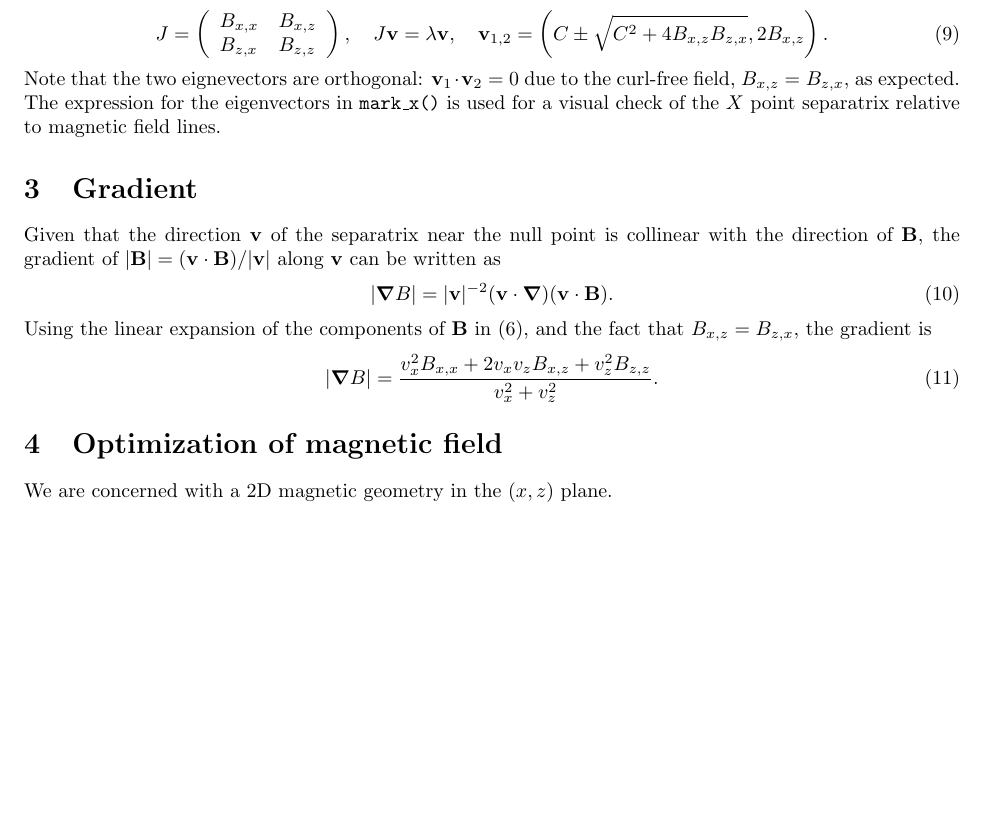
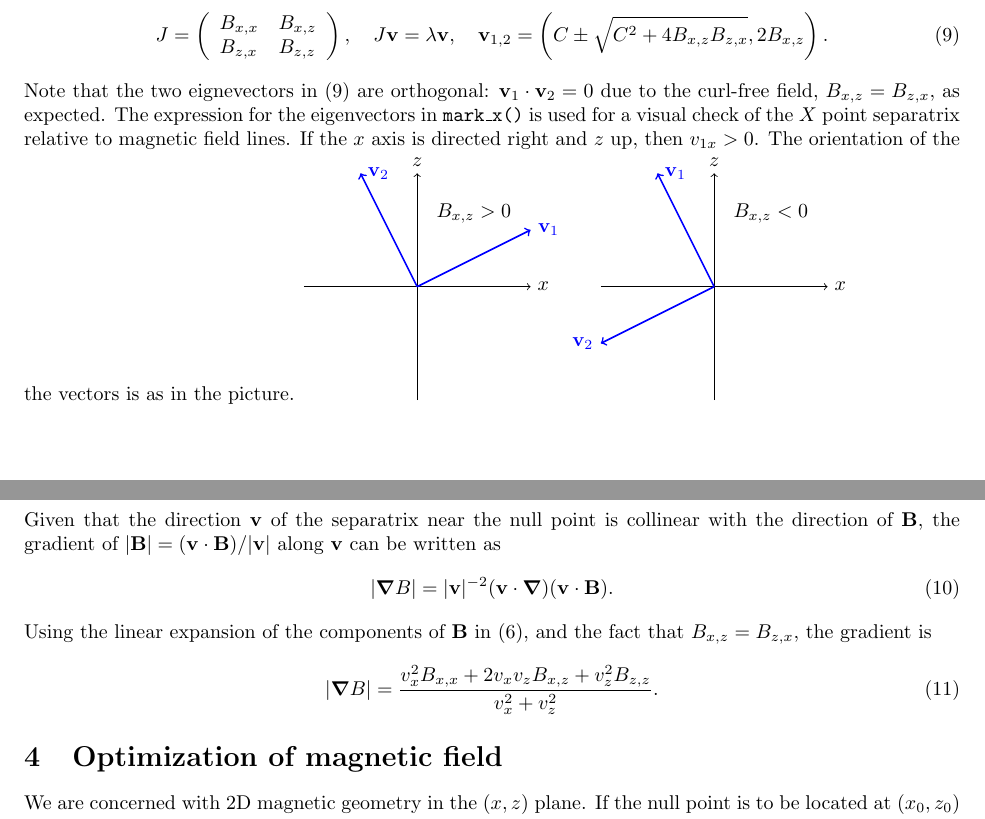
Before and after one commit to michael-isichenko/misc, a LaTeX document (theory.tex): part of page 2 of 2 before the commit and two parts of pages 2 and 3 of 3 after it, the two joined at a grey line, cut so that both start at the same text, the shorter picture padded with empty space. Compiled offline with pdfLaTeX.

Commit message:
theory in progress

```diff
--- a/theory.tex
+++ b/theory.tex
@@ -1,5 +1,6 @@
 \documentclass[10pt]{article}
 \usepackage{amsmath} % aligned
+\usepackage{tikz}
 \usepackage{geometry}
 \geometry{margin=1in}
 \newcommand{\bfL}{{\bf L}}
@@ -119,11 +120,26 @@ lines are the eigenvectors of the feld's Jacobian matrix:
 \begin{equation}
 J=\left(\begin{array}{ll} B_{x,x} & B_{x,z}\\ B_{z,x} & B_{z,z}\end{array}\right),\quad J\bfv=\lambda\bfv,\quad
 \bfv_{1,2}=\left(C\pm\sqrt{C^2+4B_{x,z}B_{z,x}}, 2B_{x,z}\right).
+\label{v12}
 \end{equation}
-Note that the two eignevectors are orthogonal: $\bfv_1\cdot\bfv_2=0$
-due to the curl-free field, $B_{x,z}=B_{z,x}$, as expected.  The
-expression for the eigenvectors in {\tt mark\_x()} is used for a visual
-check of the $X$ point separatrix relative to magnetic field lines.
+Note that the two eignevectors in (\ref{v12}) are orthogonal:
+$\bfv_1\cdot\bfv_2=0$ due to the curl-free field, $B_{x,z}=B_{z,x}$,
+as expected.  The expression for the eigenvectors in {\tt mark\_x()}
+is used for a visual check of the $X$ point separatrix relative to
+magnetic field lines.  If the $x$ axis is directed right and $z$ up,
+then $v_{1x}>0$.  The orientation of the the vectors is as in the picture.
+\begin{tikzpicture}
+  \draw[->] (-2,0) -- (2,0) node[right] {$x$} node[above] at (1,1) {$B_{x,z}>0$};
+  \draw[->] (0,-2) -- (0,2) node[above] {$z$};
+  \draw[->, thick, blue] (0,0) -- (2,1) node[right] {$\bfv_1$}; % Vector from origin to (2,1)
+  \draw[->, thick, blue] (0,0) -- (-1,2) node[right] {$\bfv_2$};
+\end{tikzpicture}%
+\begin{tikzpicture}
+  \draw[->] (-2,0) -- (2,0) node[right] {$x$} node[above] at (1,1) {$B_{x,z}<0$};
+  \draw[->] (0,-2) -- (0,2) node[above] {$z$}; % Y-axis
+  \draw[->, thick, blue] (0,0) -- (-1,2) node[right] {$\bfv_1$};
+  \draw[->, thick, blue] (0,0) -- (-2,-1) node[left] {$\bfv_2$};
+\end{tikzpicture}
 
 \section{Gradient}
 
@@ -141,4 +157,8 @@ Using the linear expansion of the components of $\bfB$ in
 
 \section{Optimization of magnetic field}
 
-We are concerned with a 2D magnetic geometry in the $(x,z)$ plane.
+We are concerned with 2D magnetic geometry in the $(x,z)$ plane.  If
+the null point is to be located at $(x_0, z_0)$ at an angle
+$\theta_0$, the current loop configuration can be found iteratively by
+minimizing the utilty
+\begin{equation}
```
Also changed, not shown: theory.tex (17 more changed lines).
